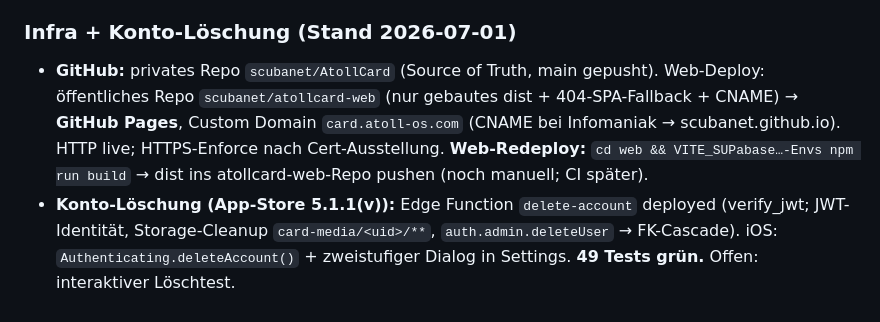
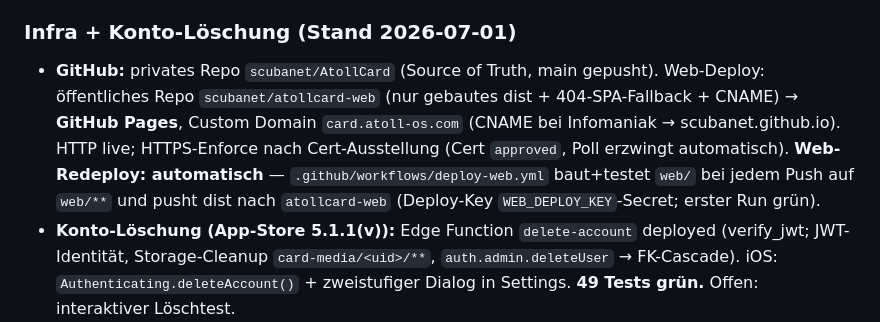
Before and after one commit to scubanet/AtollCard, a Markdown page: HANDOFF.md, the part around the change. Drawn GitHub-style.

Commit message:
docs: web CI auto-deploy + https enforce
Co-Authored-By: Claude Opus 4.8 <noreply@anthropic.com>

```diff
--- a/HANDOFF.md
+++ b/HANDOFF.md
@@ -83,7 +83,7 @@ Hinweis: Der Homebrew-`supabase`-Wrapper enthielt ein arm64-Binary mit ungültig
 - **OFFEN:** End-Test add-to-Wallet auf Gerät (Nutzer). Bei Ablehnung: Signatur iterieren (sha1↔sha256/WWDR-Reihenfolge) + redeploy. Pass-Updates/Push, Logo-Bild = später.
 
 ### Infra + Konto-Löschung (Stand 2026-07-01)
-- **GitHub:** privates Repo `scubanet/AtollCard` (Source of Truth, main gepusht). Web-Deploy: öffentliches Repo `scubanet/atollcard-web` (nur gebautes dist + 404-SPA-Fallback + CNAME) → **GitHub Pages**, Custom Domain `card.atoll-os.com` (CNAME bei Infomaniak → scubanet.github.io). HTTP live; HTTPS-Enforce nach Cert-Ausstellung. **Web-Redeploy:** `cd web && VITE_SUPabase…-Envs npm run build` → dist ins atollcard-web-Repo pushen (noch manuell; CI später).
+- **GitHub:** privates Repo `scubanet/AtollCard` (Source of Truth, main gepusht). Web-Deploy: öffentliches Repo `scubanet/atollcard-web` (nur gebautes dist + 404-SPA-Fallback + CNAME) → **GitHub Pages**, Custom Domain `card.atoll-os.com` (CNAME bei Infomaniak → scubanet.github.io). HTTP live; HTTPS-Enforce nach Cert-Ausstellung (Cert `approved`, Poll erzwingt automatisch). **Web-Redeploy: automatisch** — `.github/workflows/deploy-web.yml` baut+testet `web/` bei jedem Push auf `web/**` und pusht dist nach `atollcard-web` (Deploy-Key `WEB_DEPLOY_KEY`-Secret; erster Run grün).
 - **Konto-Löschung (App-Store 5.1.1(v)):** Edge Function `delete-account` deployed (verify_jwt; JWT-Identität, Storage-Cleanup `card-media/<uid>/**`, `auth.admin.deleteUser` → FK-Cascade). iOS: `Authenticating.deleteAccount()` + zweistufiger Dialog in Settings. **49 Tests grün.** Offen: interaktiver Löschtest.
 - Settings „Teilen"-Zeilen korrigiert (Wallet/Widget = echte Hinweise statt „Bald verfügbar"; NFC bleibt Platzhalter).
 
```
